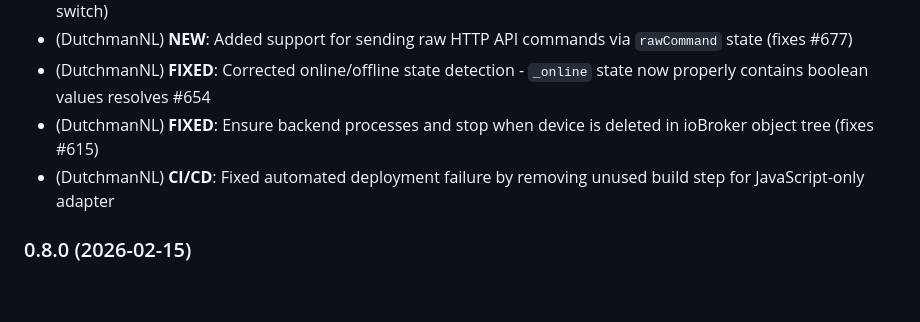
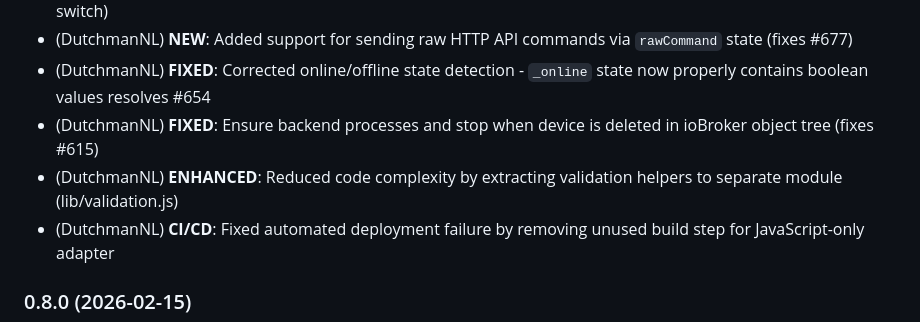
Before and after one commit to DrozmotiX/ioBroker.wled, a Markdown page: README.md, the part around the change. GitHub-like rendering; blank space fills up the shorter version.

Commit message:
docs: Update README changelog with code complexity reduction entry
Co-authored-by: DutchmanNL <7318445+DutchmanNL@users.noreply.github.com>

```diff
--- a/README.md
+++ b/README.md
@@ -149,6 +149,7 @@ When the adapter crashes or another Code error happens, this error message that
 * (DutchmanNL) **NEW**: Added support for sending raw HTTP API commands via `rawCommand` state (fixes #677)
 * (DutchmanNL) **FIXED**: Corrected online/offline state detection - `_online` state now properly contains boolean values resolves #654
 * (DutchmanNL) **FIXED**: Ensure backend processes and stop when device is deleted in ioBroker object tree (fixes #615)
+* (DutchmanNL) **ENHANCED**: Reduced code complexity by extracting validation helpers to separate module (lib/validation.js)
 * (DutchmanNL) **CI/CD**: Fixed automated deployment failure by removing unused build step for JavaScript-only adapter
 
 ### 0.8.0 (2026-02-15)
```
